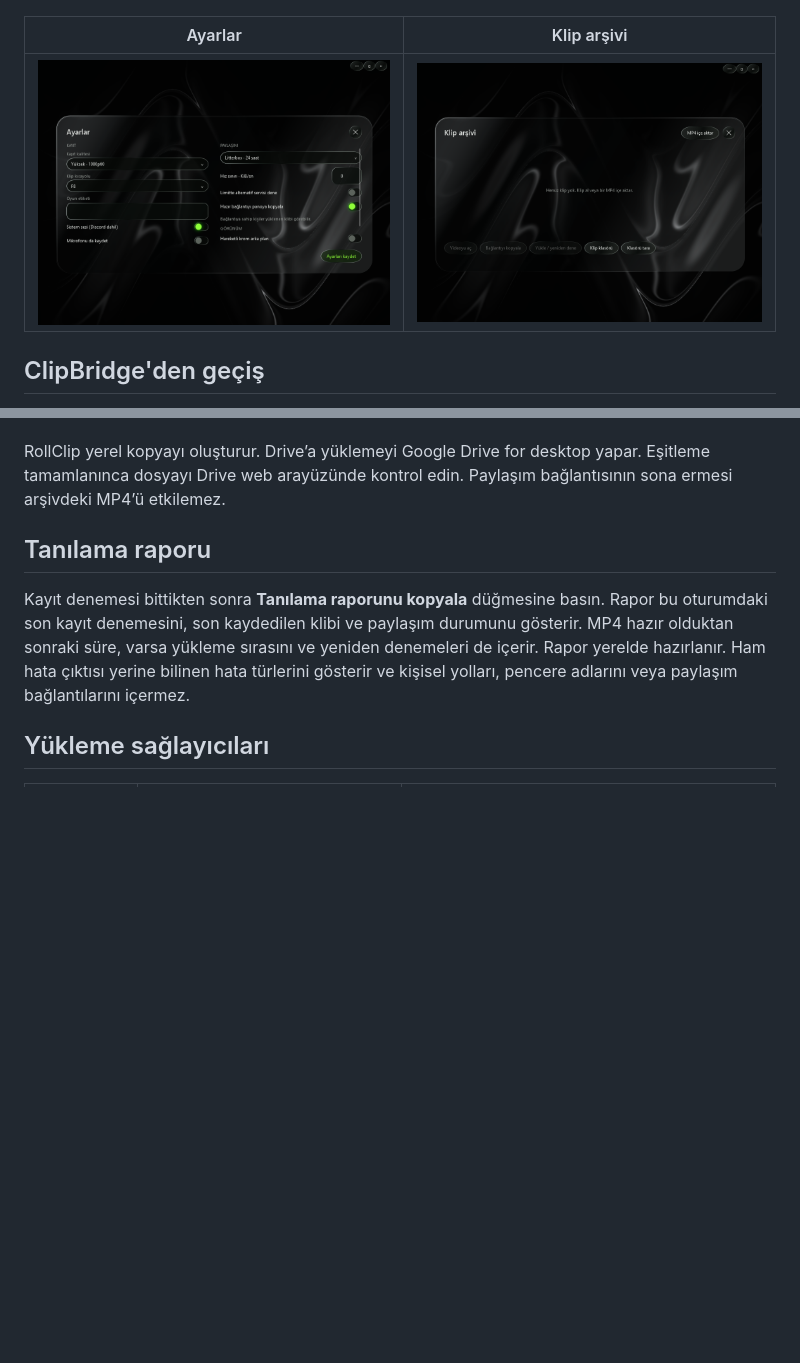
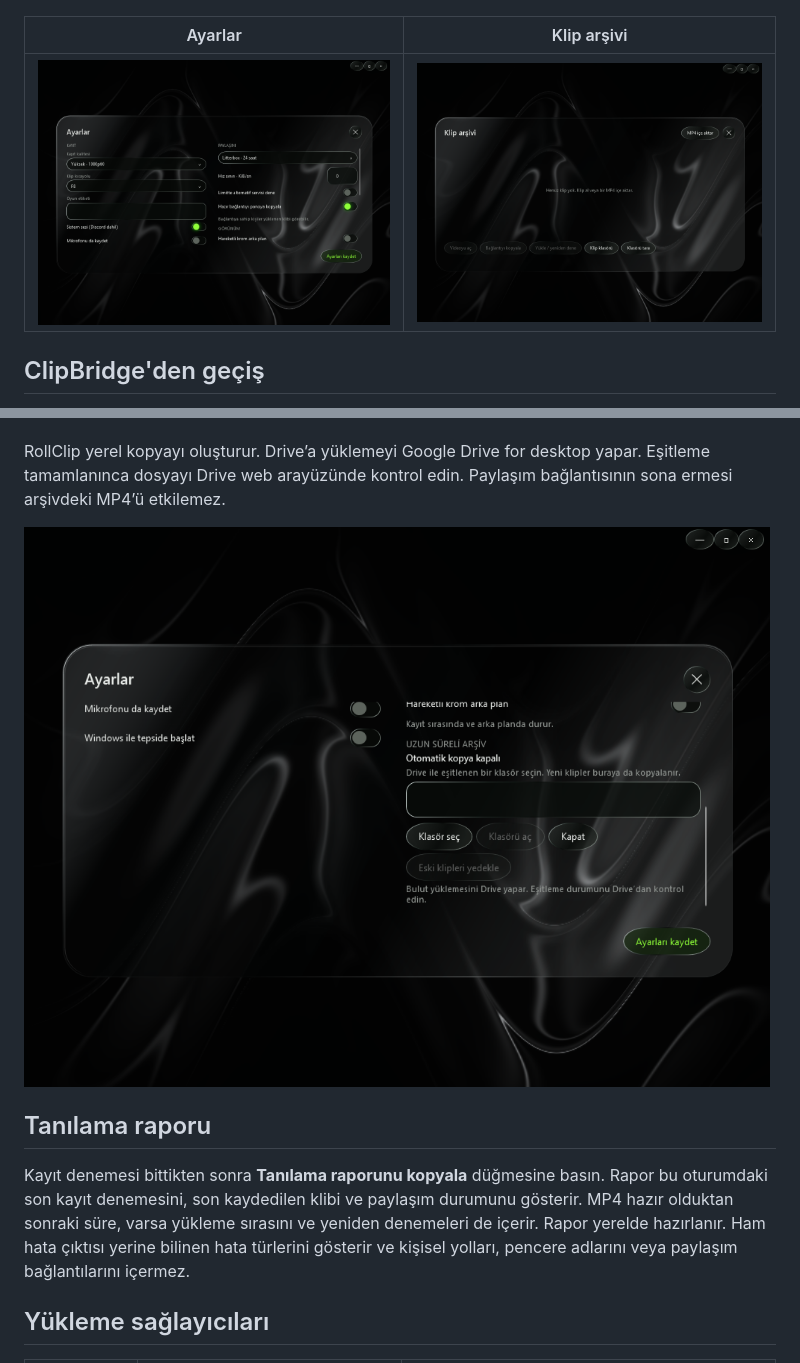
Before and after one commit to wozeky/ClipBridge, a Markdown page: README.md, 2 parts joined by grey strips. GitHub-like rendering; pictures changed too: docs/screenshots/archive.png (added), docs/screenshots/settings.png; blank space fills up the shorter version.

Commit message:
Show the Drive archive settings in the README

```diff
--- a/README.md
+++ b/README.md
@@ -51,6 +51,8 @@ Yakalama yalnızca seçilen pencereyi hedefler. Kayıt, seçilen profil için s
 
 RollClip yerel kopyayı oluşturur. Drive’a yüklemeyi Google Drive for desktop yapar. Eşitleme tamamlanınca dosyayı Drive web arayüzünde kontrol edin. Paylaşım bağlantısının sona ermesi arşivdeki MP4’ü etkilemez.
 
+![RollClip uzun süreli arşiv ayarları](docs/screenshots/archive.png)
+
 ## Tanılama raporu
 
 Kayıt denemesi bittikten sonra **Tanılama raporunu kopyala** düğmesine basın. Rapor bu oturumdaki son kayıt denemesini, son kaydedilen klibi ve paylaşım durumunu gösterir. MP4 hazır olduktan sonraki süre, varsa yükleme sırasını ve yeniden denemeleri de içerir. Rapor yerelde hazırlanır. Ham hata çıktısı yerine bilinen hata türlerini gösterir ve kişisel yolları, pencere adlarını veya paylaşım bağlantılarını içermez.
```
